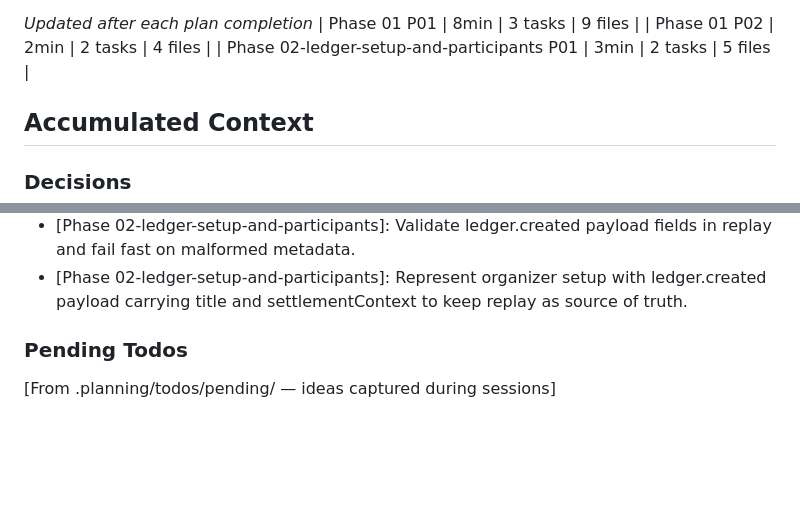
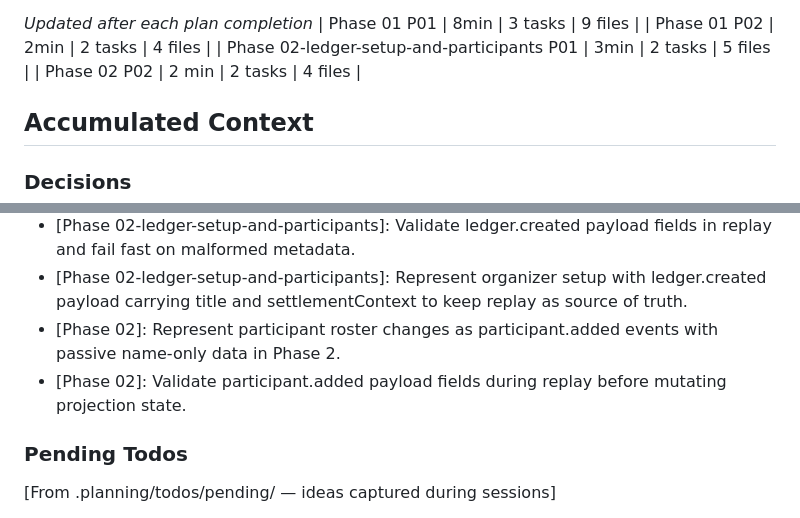
Before and after one commit to nicelyblue/dumshare, a Markdown page: .planning/STATE.md, 2 parts joined by grey strips. Rendered like a GitHub page; blank space fills up the shorter version.

```diff
--- a/.planning/STATE.md
+++ b/.planning/STATE.md
@@ -55,6 +55,7 @@ Progress: [█░░░░░░░░░] 13%
 | Phase 01 P01 | 8min | 3 tasks | 9 files |
 | Phase 01 P02 | 2min | 2 tasks | 4 files |
 | Phase 02-ledger-setup-and-participants P01 | 3min | 2 tasks | 5 files |
+| Phase 02 P02 | 2 min | 2 tasks | 4 files |
 
 ## Accumulated Context
 
@@ -72,6 +73,8 @@ Recent decisions affecting current work:
 - [Phase 01]: Projection enforces strict eventType handling by throwing on unsupported types to mitigate tampered or unknown events.
 - [Phase 02-ledger-setup-and-participants]: Validate ledger.created payload fields in replay and fail fast on malformed metadata.
 - [Phase 02-ledger-setup-and-participants]: Represent organizer setup with ledger.created payload carrying title and settlementContext to keep replay as source of truth.
+- [Phase 02]: Represent participant roster changes as participant.added events with passive name-only data in Phase 2.
+- [Phase 02]: Validate participant.added payload fields during replay before mutating projection state.
 
 ### Pending Todos
 
```
Also changed, not shown: other parts of .planning/STATE.md (+9 -9 lines), .planning/REQUIREMENTS.md (+2 -2 lines), 1 other file.
